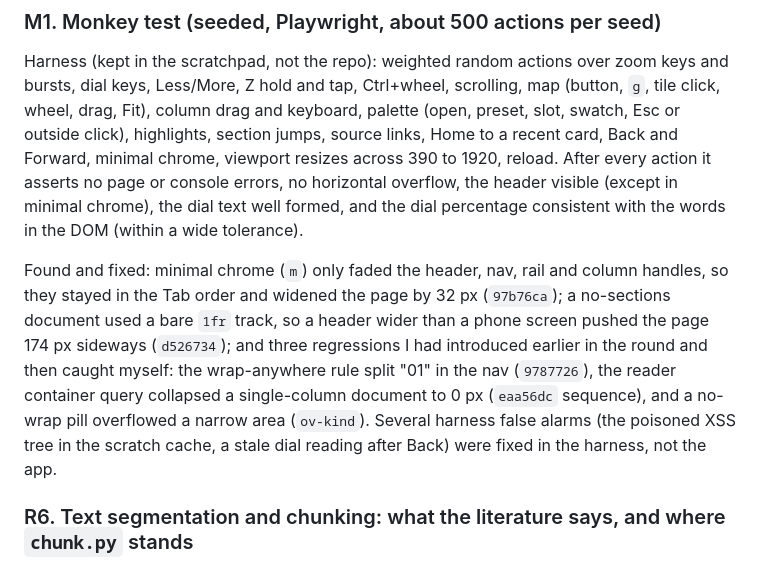
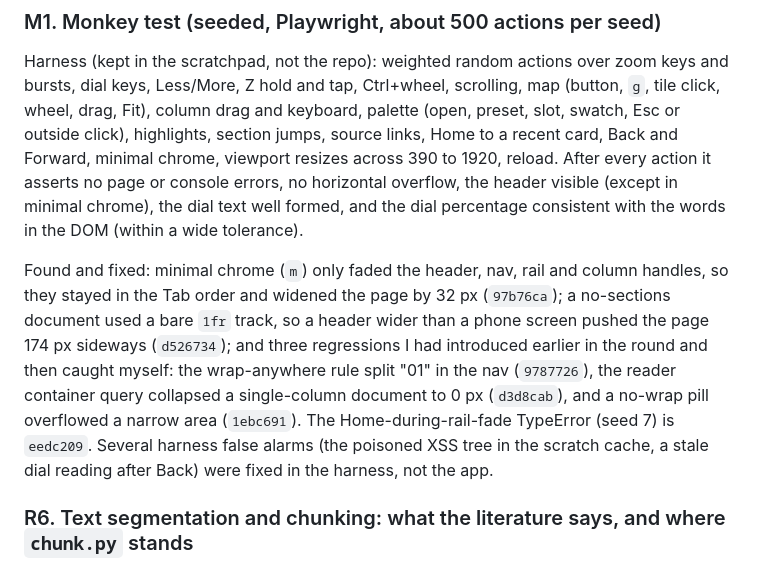
Before and after one commit to samsamthecodingman/Riemann, a Markdown page: docs/overnight-review.md, the part around the change. Rendered like a GitHub page.

Commit message:
docs: correct commit references

```diff
--- a/docs/overnight-review.md
+++ b/docs/overnight-review.md
@@ -261,7 +261,7 @@ What it found:
 
 Harness (kept in the scratchpad, not the repo): weighted random actions over zoom keys and bursts, dial keys, Less/More, Z hold and tap, Ctrl+wheel, scrolling, map (button, `g`, tile click, wheel, drag, Fit), column drag and keyboard, palette (open, preset, slot, swatch, Esc or outside click), highlights, section jumps, source links, Home to a recent card, Back and Forward, minimal chrome, viewport resizes across 390 to 1920, reload. After every action it asserts no page or console errors, no horizontal overflow, the header visible (except in minimal chrome), the dial text well formed, and the dial percentage consistent with the words in the DOM (within a wide tolerance).
 
-Found and fixed: minimal chrome (`m`) only faded the header, nav, rail and column handles, so they stayed in the Tab order and widened the page by 32 px (`97b76ca`); a no-sections document used a bare `1fr` track, so a header wider than a phone screen pushed the page 174 px sideways (`d526734`); and three regressions I had introduced earlier in the round and then caught myself: the wrap-anywhere rule split "01" in the nav (`9787726`), the reader container query collapsed a single-column document to 0 px (`eaa56dc` sequence), and a no-wrap pill overflowed a narrow area (`ov-kind`). Several harness false alarms (the poisoned XSS tree in the scratch cache, a stale dial reading after Back) were fixed in the harness, not the app.
+Found and fixed: minimal chrome (`m`) only faded the header, nav, rail and column handles, so they stayed in the Tab order and widened the page by 32 px (`97b76ca`); a no-sections document used a bare `1fr` track, so a header wider than a phone screen pushed the page 174 px sideways (`d526734`); and three regressions I had introduced earlier in the round and then caught myself: the wrap-anywhere rule split "01" in the nav (`9787726`), the reader container query collapsed a single-column document to 0 px (`d3d8cab`), and a no-wrap pill overflowed a narrow area (`1ebc691`). The Home-during-rail-fade TypeError (seed 7) is `eedc209`. Several harness false alarms (the poisoned XSS tree in the scratch cache, a stale dial reading after Back) were fixed in the harness, not the app.
 
 ### R6. Text segmentation and chunking: what the literature says, and where `chunk.py` stands
 
```
